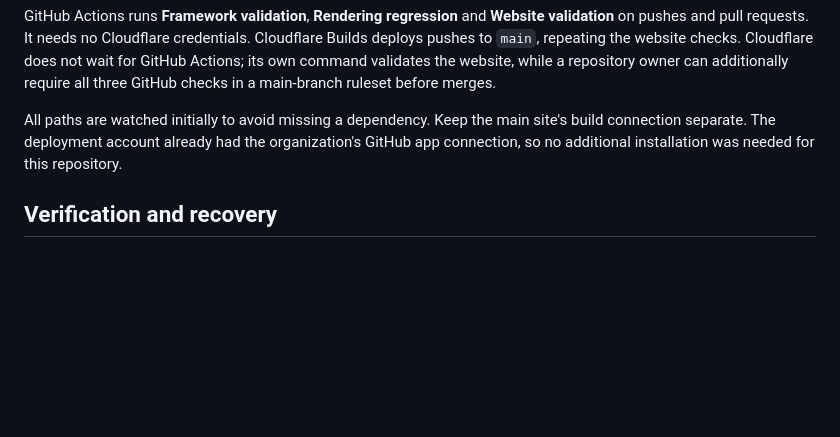
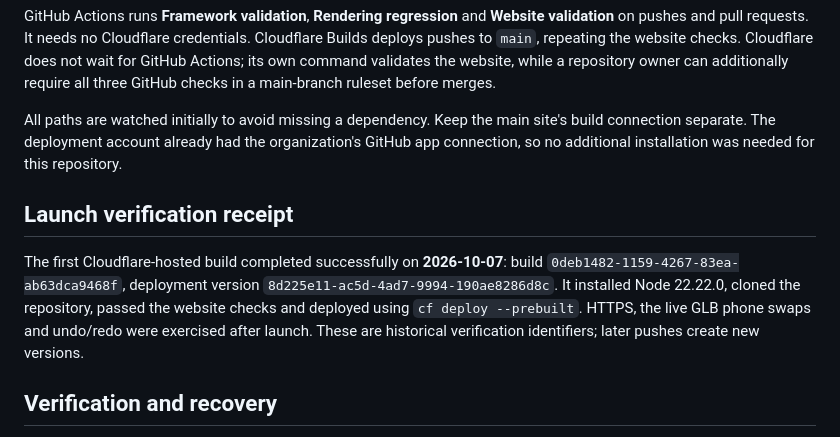
Before and after one commit to Stitchable-ai/editable-frames, a Markdown page: docs/cloudflare-setup.md, the part around the change. Rendered like a GitHub page; blank space fills up the shorter version.

Commit message:
Document successful Cloudflare build and production verification

```diff
--- a/docs/cloudflare-setup.md
+++ b/docs/cloudflare-setup.md
@@ -51,6 +51,10 @@ GitHub Actions runs **Framework validation**, **Rendering regression** and **Web
 
 All paths are watched initially to avoid missing a dependency. Keep the main site's build connection separate. The deployment account already had the organization's GitHub app connection, so no additional installation was needed for this repository.
 
+## Launch verification receipt
+
+The first Cloudflare-hosted build completed successfully on **2026-10-07**: build `0deb1482-1159-4267-83ea-ab63dca9468f`, deployment version `8d225e11-ac5d-4ad7-9994-190ae8286d8c`. It installed Node 22.22.0, cloned the repository, passed the website checks and deployed using `cf deploy --prebuilt`. HTTPS, the live GLB phone swaps and undo/redo were exercised after launch. These are historical verification identifiers; later pushes create new versions.
+
 ## Verification and recovery
 
 Verify `/`, `/genres/device/`, `/guide/`, `/robots.txt`, `/sitemap-index.xml`, a missing-route 404, playback, phone swaps, edits, undo/redo and the main-site iframe. An upload alone does not confirm a launch: check the production URL over HTTPS. Do not create a conflicting manual DNS record for a Worker custom domain.
```
